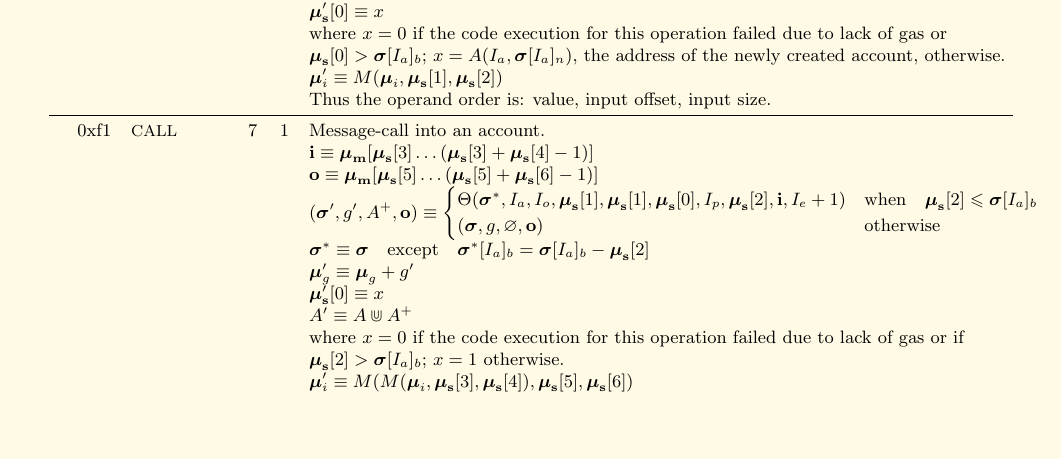
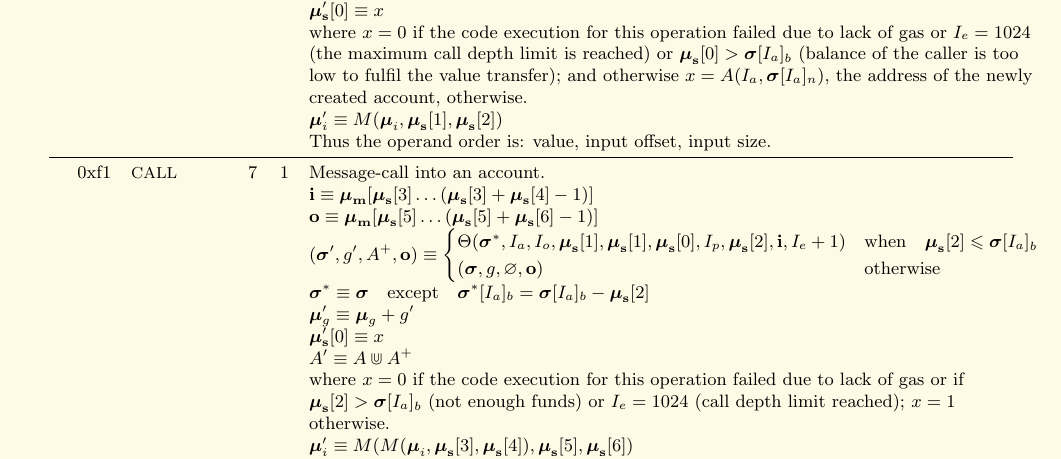
Before and after one commit to ethereum/yellowpaper, a LaTeX paper (Paper.tex): part of page 27 of 28 before the commit and part of page 28 of 28 after it, cut so that both start at the same text, the shorter picture padded with empty space. Compiled offline with pdfLaTeX.

Commit message:
CALL/CREATE return 0 on call depth limit reached (rather than bombing out the caller with OOG).

```diff
--- a/Paper.tex
+++ b/Paper.tex
@@ -1873,8 +1871,10 @@ R_{sclear} & \text{if} \quad \boldsymbol{\mu}_\mathbf{s}[1] = 0 \; \wedge \; \bo
 &&&& $\boldsymbol{\sigma}^* \equiv \boldsymbol{\sigma} \quad \text{except} \quad \boldsymbol{\sigma}^*[I_a]_n = \boldsymbol{\sigma}[I_a]_n + 1 \wedge \boldsymbol{\sigma}^*[I_a]_b = \boldsymbol{\sigma}[I_a]_b - \boldsymbol{\mu}_\mathbf{s}[0]$ \\
 &&&& $A' \equiv A \Cup A^+$ which implies: $A'_\mathbf{s} \equiv A_\mathbf{s} \cup A^+_\mathbf{s} \quad \wedge \quad A'_\mathbf{l} \equiv A_\mathbf{l} \cdot A^+_\mathbf{l} \quad \wedge \quad A'_\mathbf{r} \equiv A_\mathbf{r} + A^+_\mathbf{r}$ \\
 &&&& $\boldsymbol{\mu}'_\mathbf{s}[0] \equiv x$ \\
-&&&& where $x=0$ if the code execution for this operation failed due to lack of gas or \\
-&&&& $\boldsymbol{\mu}_\mathbf{s}[0] > \boldsymbol{\sigma}[I_a]_b$; $x=A(I_a, \boldsymbol{\sigma}[I_a]_n)$, the address of the newly created account, otherwise. \\
+&&&& where $x=0$ if the code execution for this operation failed due to lack of gas or $I_e = 1024$ \\
+&&&& (the maximum call depth limit is reached) or $\boldsymbol{\mu}_\mathbf{s}[0] > \boldsymbol{\sigma}[I_a]_b$ (balance of the caller is too \\
+&&&& low to fulfil the value transfer); and otherwise $x=A(I_a, \boldsymbol{\sigma}[I_a]_n)$, the address of the newly \\
+&&&& created account, otherwise. \\
 &&&& $\boldsymbol{\mu}'_i \equiv M(\boldsymbol{\mu}_i, \boldsymbol{\mu}_\mathbf{s}[1], \boldsymbol{\mu}_\mathbf{s}[2])$ \\
 &&&& Thus the operand order is: value, input offset, input size. \\
 \midrule
@@ -1887,7 +1887,8 @@ R_{sclear} & \text{if} \quad \boldsymbol{\mu}_\mathbf{s}[1] = 0 \; \wedge \; \bo
 &&&& $\boldsymbol{\mu}'_\mathbf{s}[0] \equiv x$ \\
 &&&& $A' \equiv A \Cup A^+$ \\
 &&&& where $x=0$ if the code execution for this operation failed due to lack of gas or if  \\
-&&&& $\boldsymbol{\mu}_\mathbf{s}[2] > \boldsymbol{\sigma}[I_a]_b$; $x=1$ otherwise. \\
+&&&& $\boldsymbol{\mu}_\mathbf{s}[2] > \boldsymbol{\sigma}[I_a]_b$ (not enough funds) or $I_e = 1024$ (call depth limit reached); $x=1$ \\
+&&&& otherwise. \\
 &&&& $\boldsymbol{\mu}'_i \equiv M(M(\boldsymbol{\mu}_i, \boldsymbol{\mu}_\mathbf{s}[3], \boldsymbol{\mu}_\mathbf{s}[4]), \boldsymbol{\mu}_\mathbf{s}[5], \boldsymbol{\mu}_\mathbf{s}[6])$ \\
 &&&& Thus the operand order is: gas, to, value, in offset, in size, out offset, out size. \\
 \midrule
```
Also changed, not shown: Paper.tex (4 more changed lines).
